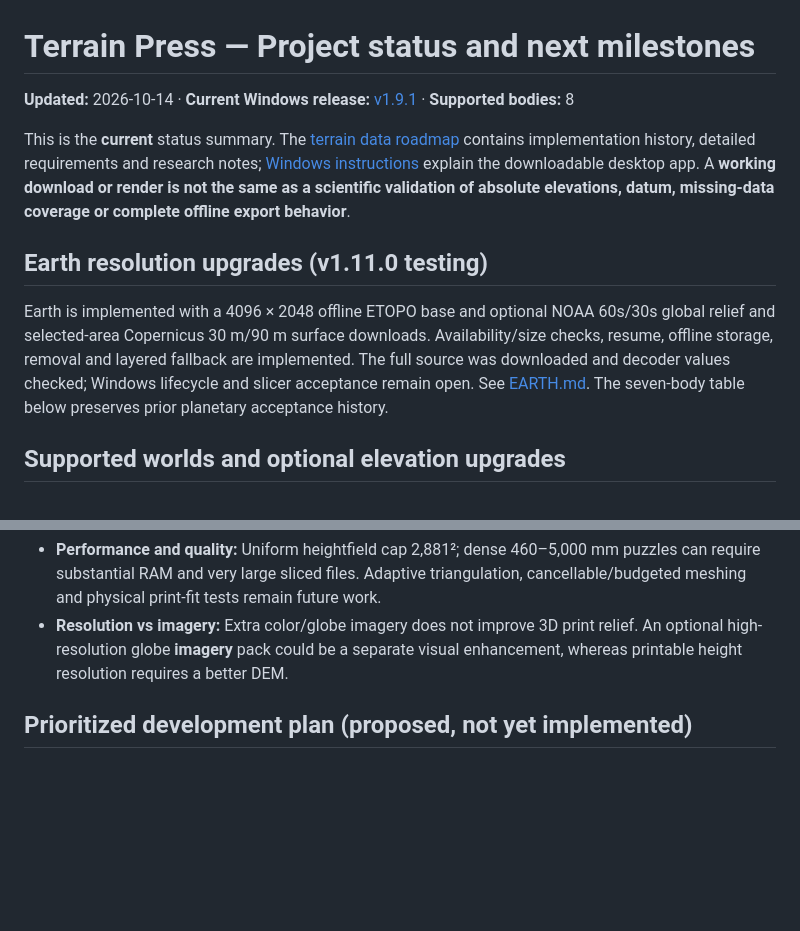
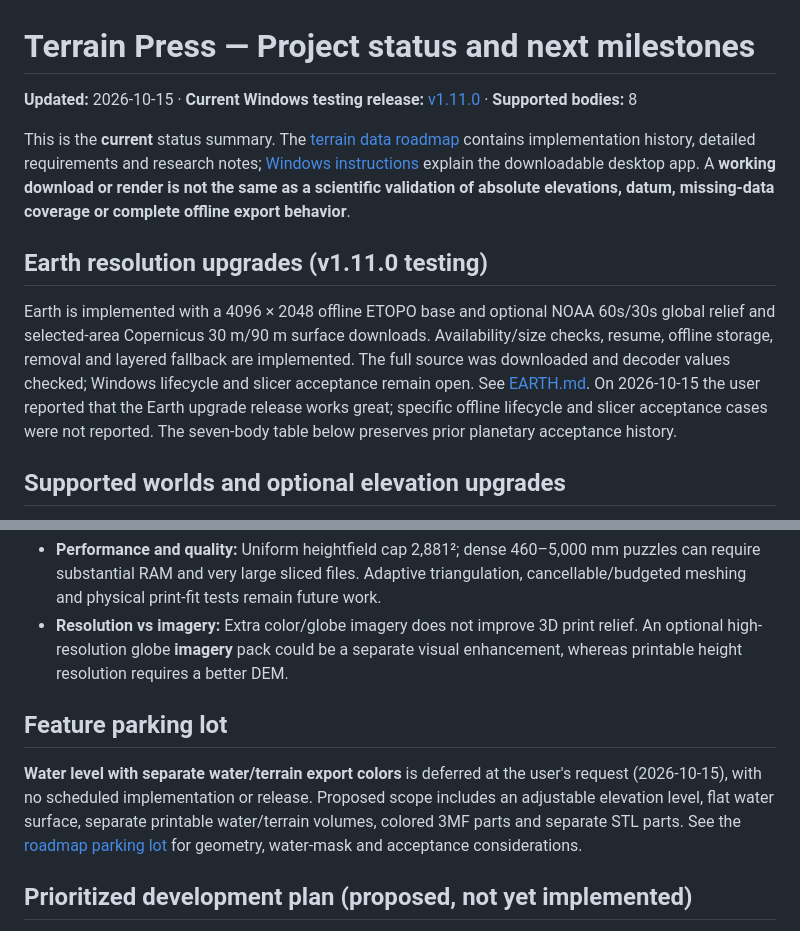
Before and after one commit to DrFlGd/terrain-press, a Markdown page: docs/PROJECT-STATUS.md, 2 parts joined by grey strips. GitHub-like rendering; blank space fills up the shorter version.

Commit message:
docs: record Earth feedback and link deferred water feature [skip ci]

```diff
--- a/docs/PROJECT-STATUS.md
+++ b/docs/PROJECT-STATUS.md
@@ -1,12 +1,12 @@
 # Terrain Press — Project status and next milestones
 
-**Updated:** 2026-10-14  ·  **Current Windows release:** [v1.9.1](https://github.com/DrFlGd/terrain-press/releases/tag/desktop-v1.9.2)  ·  **Supported bodies:** 8
+**Updated:** 2026-10-15  ·  **Current Windows testing release:** [v1.11.0](https://github.com/DrFlGd/terrain-press/releases/tag/desktop-v1.11.0)  ·  **Supported bodies:** 8
 
 This is the **current** status summary. The [terrain data roadmap](TERRAIN-DATA-ROADMAP.md) contains implementation history, detailed requirements and research notes; [Windows instructions](WINDOWS.md) explain the downloadable desktop app. A **working download or render is not the same as a scientific validation of absolute elevations, datum, missing-data coverage or complete offline export behavior**.
 
 ## Earth resolution upgrades (v1.11.0 testing)
 
-Earth is implemented with a 4096 × 2048 offline ETOPO base and optional NOAA 60s/30s global relief and selected-area Copernicus 30 m/90 m surface downloads. Availability/size checks, resume, offline storage, removal and layered fallback are implemented. The full source was downloaded and decoder values checked; Windows lifecycle and slicer acceptance remain open. See [EARTH.md](EARTH.md). The seven-body table below preserves prior planetary acceptance history.
+Earth is implemented with a 4096 × 2048 offline ETOPO base and optional NOAA 60s/30s global relief and selected-area Copernicus 30 m/90 m surface downloads. Availability/size checks, resume, offline storage, removal and layered fallback are implemented. The full source was downloaded and decoder values checked; Windows lifecycle and slicer acceptance remain open. See [EARTH.md](EARTH.md). On 2026-10-15 the user reported that the Earth upgrade release works great; specific offline lifecycle and slicer acceptance cases were not reported. The seven-body table below preserves prior planetary acceptance history.
 
 ## Supported worlds and optional elevation upgrades
 
@@ -43,6 +43,10 @@ All seven bodies have offline, built-in elevation grids and selected locally sha
 - **Performance and quality:** Uniform heightfield cap 2,881²; dense 460–5,000 mm puzzles can require substantial RAM and very large sliced files. Adaptive triangulation, cancellable/budgeted meshing and physical print-fit tests remain future work.
 - **Resolution vs imagery:** Extra color/globe imagery does not improve 3D print relief. An optional high-resolution globe **imagery** pack could be a separate visual enhancement, whereas printable height resolution requires a better DEM.
 
+## Feature parking lot
+
+**Water level with separate water/terrain export colors** is deferred at the user's request (2026-10-15), with no scheduled implementation or release. Proposed scope includes an adjustable elevation level, flat water surface, separate printable water/terrain volumes, colored 3MF parts and separate STL parts. See the [roadmap parking lot](TERRAIN-DATA-ROADMAP.md#feature-parking-lot--deferred-not-scheduled) for geometry, water-mask and acceptance considerations.
+
 ## Prioritized development plan (proposed, not yet implemented)
 
 1. **Close the existing planetary acceptance loop.** Record reproducible Mercury/Ceres/Vesta and Mars results, remove beta labels only after source-value and offline-export checks, verify Moon downloads and capture failures. This is verification work, not reimplementation of functioning downloads.
```
